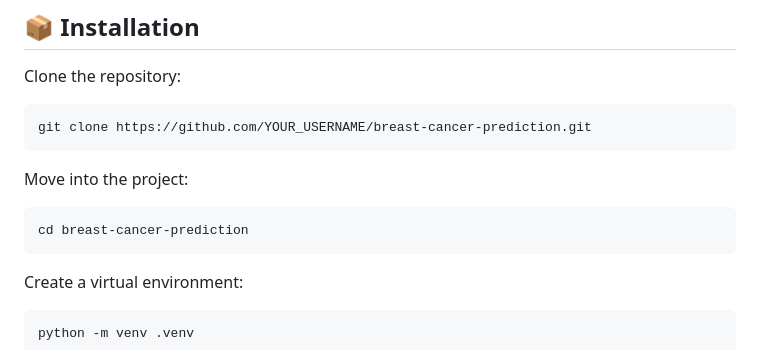
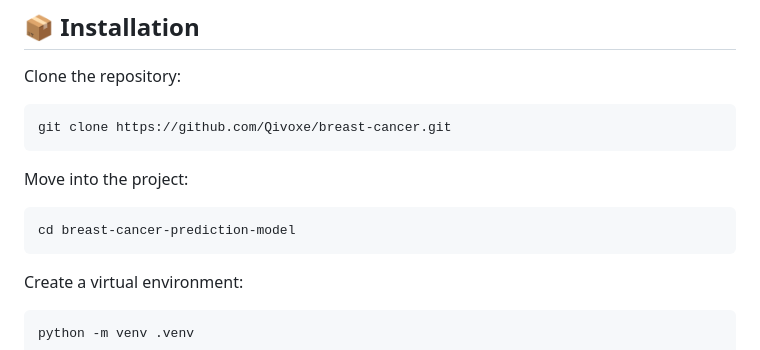
Before and after one commit to Qivoxe/breast-cancer, a Markdown page: README.md, the part around the change. GitHub-like rendering.

Commit message:
Update repository clone URL and project directory name

````diff
--- a/README.md
+++ b/README.md
@@ -375,13 +375,13 @@ breast-cancer-prediction/
 Clone the repository:
 
 ```bash
-git clone https://github.com/YOUR_USERNAME/breast-cancer-prediction.git
+git clone https://github.com/Qivoxe/breast-cancer.git
 ```
 
 Move into the project:
 
 ```bash
-cd breast-cancer-prediction
+cd breast-cancer-prediction-model
 ```
 
 Create a virtual environment:
````
